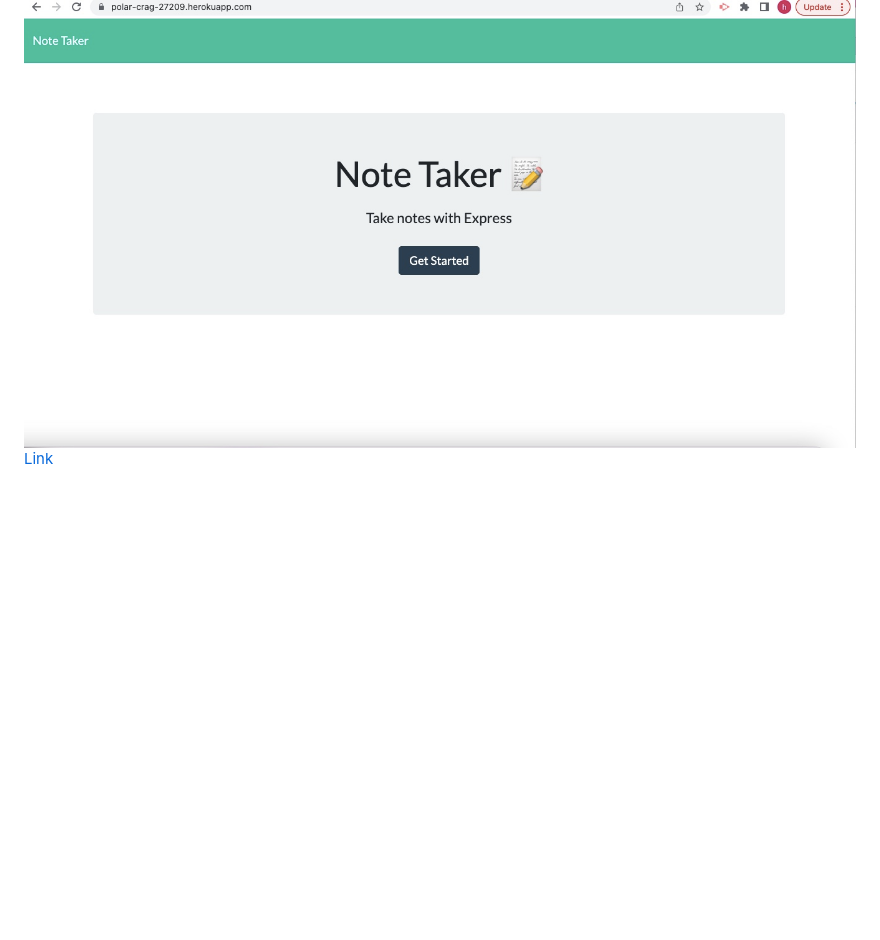
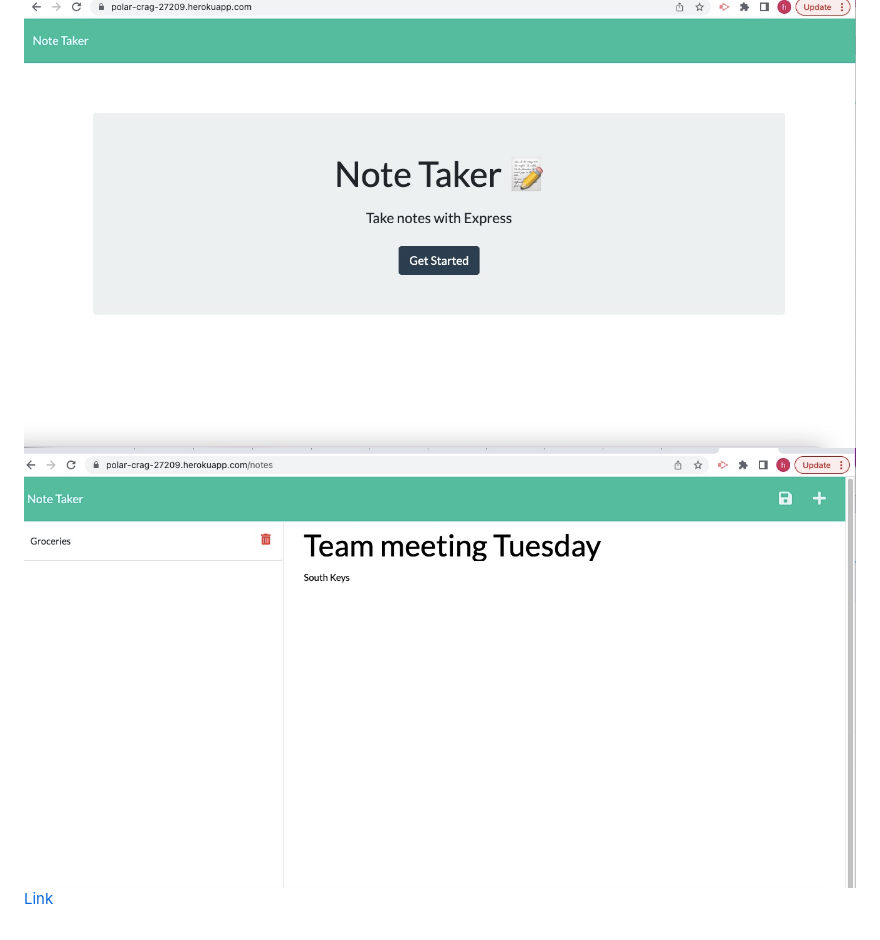
Before and after one commit to hqayumie/Challenge_11, a Markdown page: README.md, the part around the change. GitHub-like rendering; pictures changed too: public/assets/images/A0E042BB-2F8A-471B-B0AD-D3200C26CA74.jpeg (added); blank space fills up the shorter version.

Commit message:
added second screenshot of deployed app

```diff
--- a/README.md
+++ b/README.md
@@ -4,4 +4,5 @@ This project is an application called Note Taker that let's users write and save
 
 ## Screenshot
 ![Image](public/assets/images/B099D9FF-576E-43AF-A155-A82173693A2A.jpeg)
+![Image](public/assets/images/A0E042BB-2F8A-471B-B0AD-D3200C26CA74.jpeg)
 <a href= "https://polar-crag-27209.herokuapp.com/>" target="_blank">Link
```
